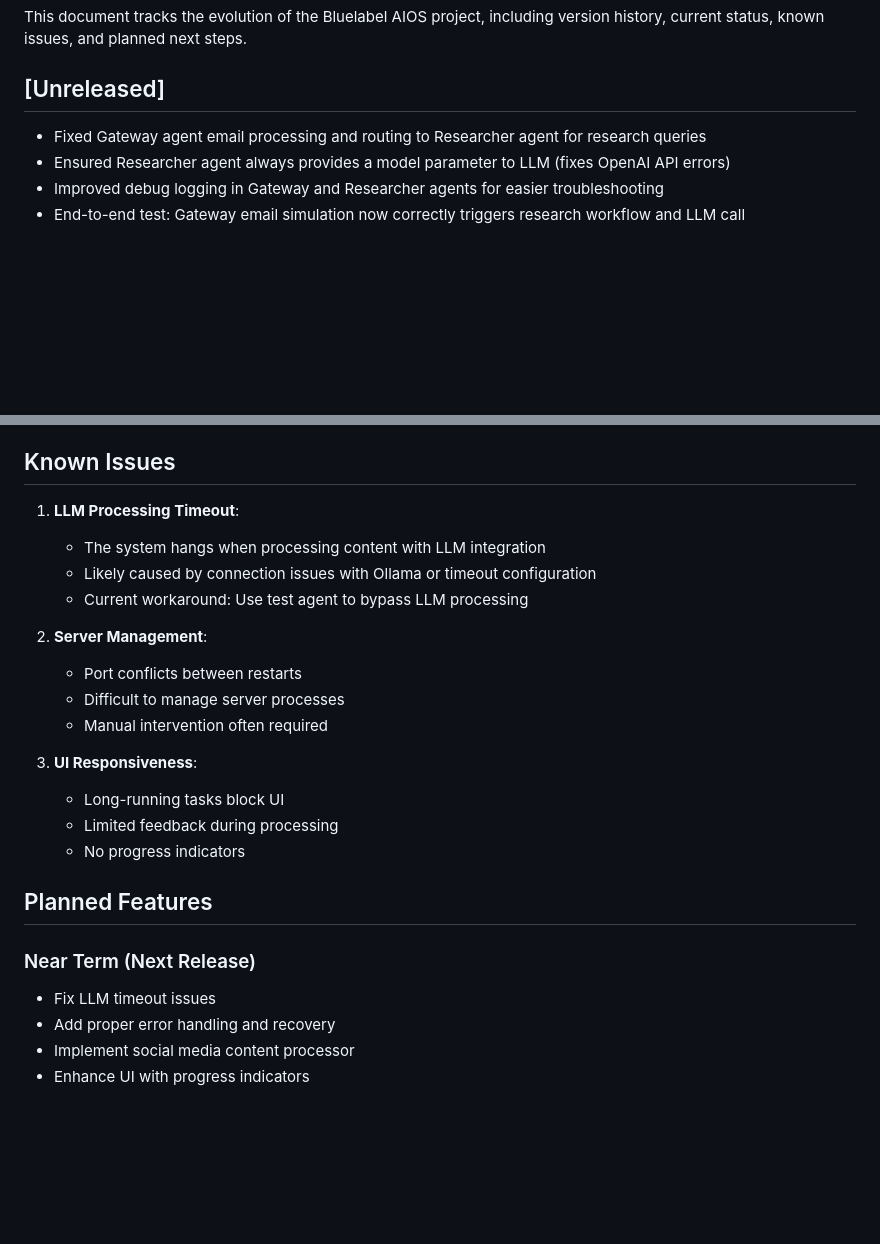
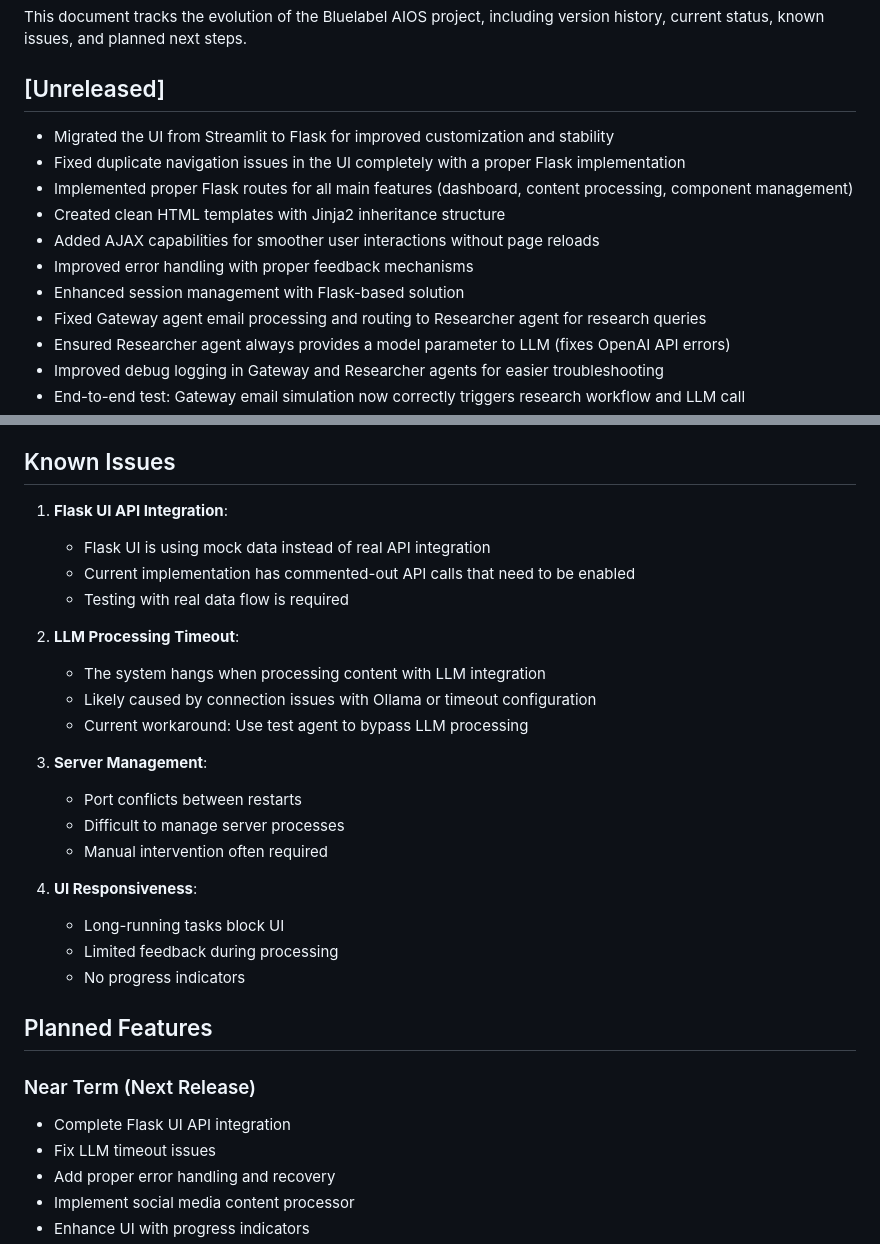
Before and after one commit to amuslera/bluelabel_AIOS, a Markdown page: CHANGELOG.md, 2 parts joined by grey strips. Drawn GitHub-style; blank space fills up the shorter version.

```diff
--- a/CHANGELOG.md
+++ b/CHANGELOG.md
@@ -3,6 +3,13 @@
 This document tracks the evolution of the Bluelabel AIOS project, including version history, current status, known issues, and planned next steps.
 
 ## [Unreleased]
+- Migrated the UI from Streamlit to Flask for improved customization and stability
+- Fixed duplicate navigation issues in the UI completely with a proper Flask implementation
+- Implemented proper Flask routes for all main features (dashboard, content processing, component management)
+- Created clean HTML templates with Jinja2 inheritance structure
+- Added AJAX capabilities for smoother user interactions without page reloads
+- Improved error handling with proper feedback mechanisms
+- Enhanced session management with Flask-based solution
 - Fixed Gateway agent email processing and routing to Researcher agent for research queries
 - Ensured Researcher agent always provides a model parameter to LLM (fixes OpenAI API errors)
 - Improved debug logging in Gateway and Researcher agents for easier troubleshooting
@@ -236,17 +259,22 @@ Key architectural components:
 
 ## Known Issues
 
-1. **LLM Processing Timeout**:
+1. **Flask UI API Integration**:
+   - Flask UI is using mock data instead of real API integration
+   - Current implementation has commented-out API calls that need to be enabled
+   - Testing with real data flow is required
+
+2. **LLM Processing Timeout**:
    - The system hangs when processing content with LLM integration
    - Likely caused by connection issues with Ollama or timeout configuration
    - Current workaround: Use test agent to bypass LLM processing
 
-2. **Server Management**:
+3. **Server Management**:
    - Port conflicts between restarts
    - Difficult to manage server processes
    - Manual intervention often required
 
-3. **UI Responsiveness**:
+4. **UI Responsiveness**:
    - Long-running tasks block UI
    - Limited feedback during processing
    - No progress indicators
@@ -254,6 +282,7 @@ Key architectural components:
 ## Planned Features
 
 ### Near Term (Next Release)
+- Complete Flask UI API integration
 - Fix LLM timeout issues
 - Add proper error handling and recovery
 - Implement social media content processor
```
Also changed, not shown: other parts of CHANGELOG.md (+132 -116 lines), UI_IMPROVEMENTS_SUMMARY.md (+64 -116 lines).
